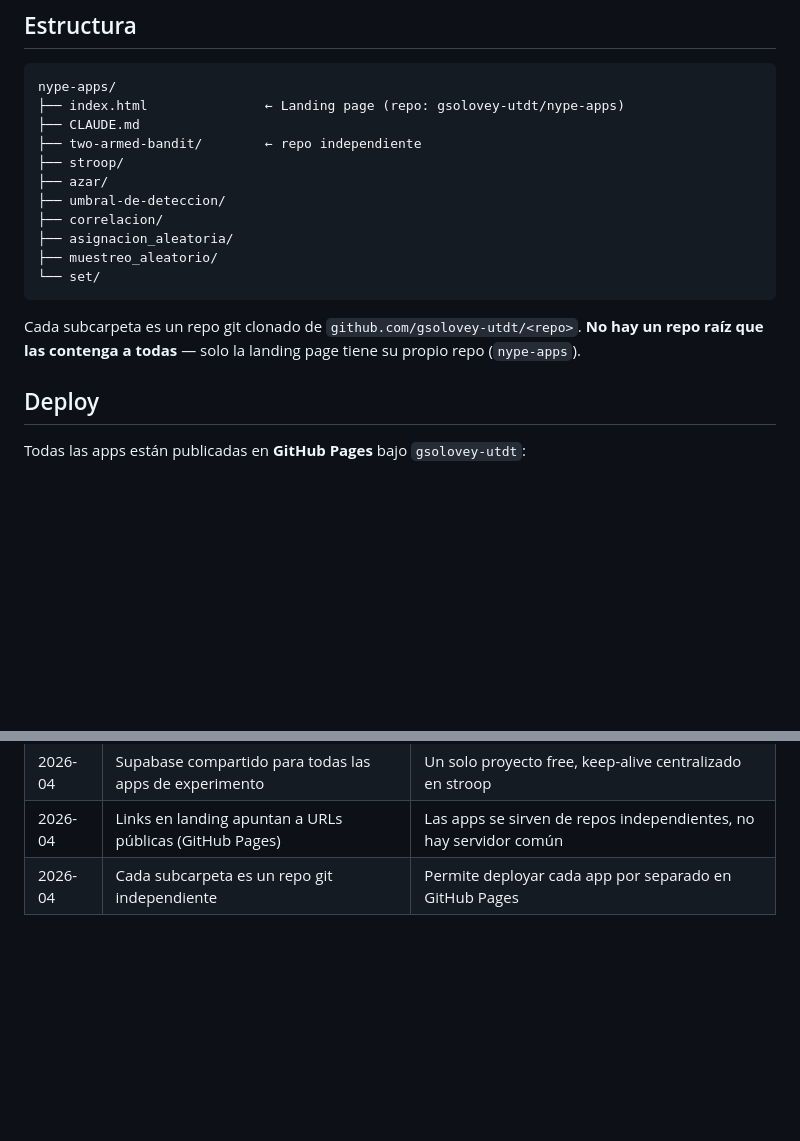
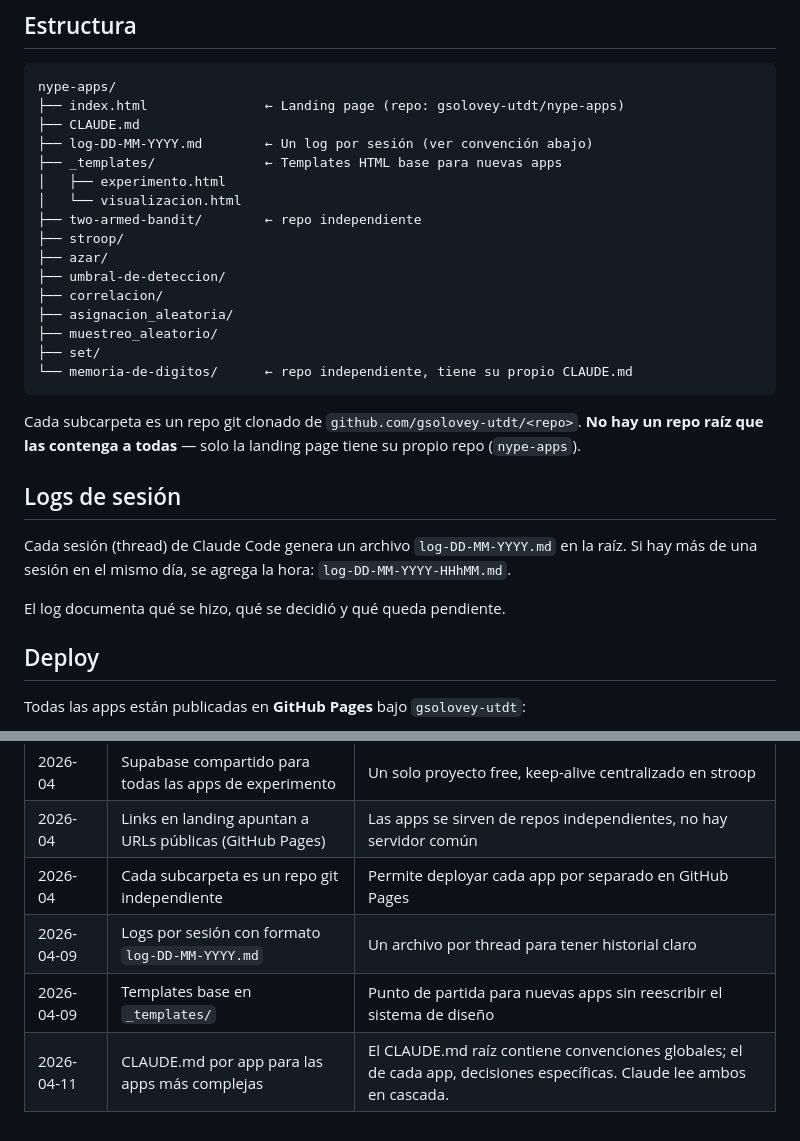
Before and after one commit to gsolovey-utdt/nype-apps, a Markdown page: CLAUDE.md, 2 parts joined by grey strips. Drawn GitHub-style; blank space fills up the shorter version.

````diff
--- a/CLAUDE.md
+++ b/CLAUDE.md
@@ -14,6 +14,10 @@ La carpeta `nype-apps/` contiene la **landing page** y 8 subcarpetas, cada una u
 nype-apps/
 ├── index.html               ← Landing page (repo: gsolovey-utdt/nype-apps)
 ├── CLAUDE.md
+├── log-DD-MM-YYYY.md        ← Un log por sesión (ver convención abajo)
+├── _templates/              ← Templates HTML base para nuevas apps
+│   ├── experimento.html
+│   └── visualizacion.html
 ├── two-armed-bandit/        ← repo independiente
 ├── stroop/
 ├── azar/
@@ -21,10 +25,17 @@ nype-apps/
 ├── correlacion/
 ├── asignacion_aleatoria/
 ├── muestreo_aleatorio/
-└── set/
+├── set/
+└── memoria-de-digitos/      ← repo independiente, tiene su propio CLAUDE.md
 ```
 
 Cada subcarpeta es un repo git clonado de `github.com/gsolovey-utdt/<repo>`. **No hay un repo raíz que las contenga a todas** — solo la landing page tiene su propio repo (`nype-apps`).
+
+## Logs de sesión
+
+Cada sesión (thread) de Claude Code genera un archivo `log-DD-MM-YYYY.md` en la raíz. Si hay más de una sesión en el mismo día, se agrega la hora: `log-DD-MM-YYYY-HHhMM.md`.
+
+El log documenta qué se hizo, qué se decidió y qué queda pendiente.
 
 ## Deploy
 
@@ -101,3 +170,6 @@ Variables CSS base (tema claro actual):
 | 2026-04 | Supabase compartido para todas las apps de experimento | Un solo proyecto free, keep-alive centralizado en stroop |
 | 2026-04 | Links en landing apuntan a URLs públicas (GitHub Pages) | Las apps se sirven de repos independientes, no hay servidor común |
 | 2026-04 | Cada subcarpeta es un repo git independiente | Permite deployar cada app por separado en GitHub Pages |
+| 2026-04-09 | Logs por sesión con formato `log-DD-MM-YYYY.md` | Un archivo por thread para tener historial claro |
+| 2026-04-09 | Templates base en `_templates/` | Punto de partida para nuevas apps sin reescribir el sistema de diseño |
+| 2026-04-11 | CLAUDE.md por app para las apps más complejas | El CLAUDE.md raíz contiene convenciones globales; el de cada app, decisiones específicas. Claude lee ambos en cascada. |
````
Also changed, not shown: other parts of CLAUDE.md (+60 -2 lines), log-11-04-2026.md (added, +73 -0 lines).
